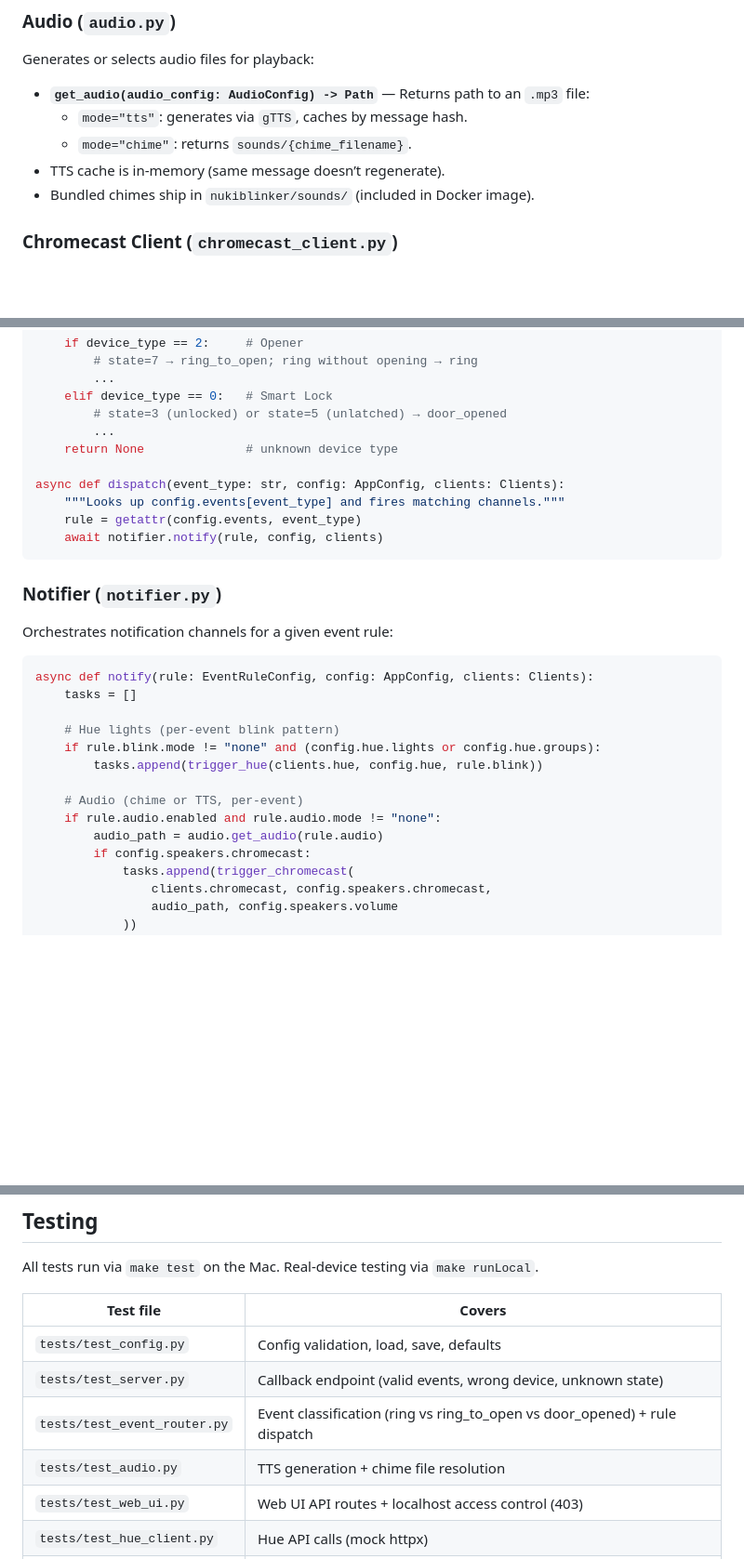
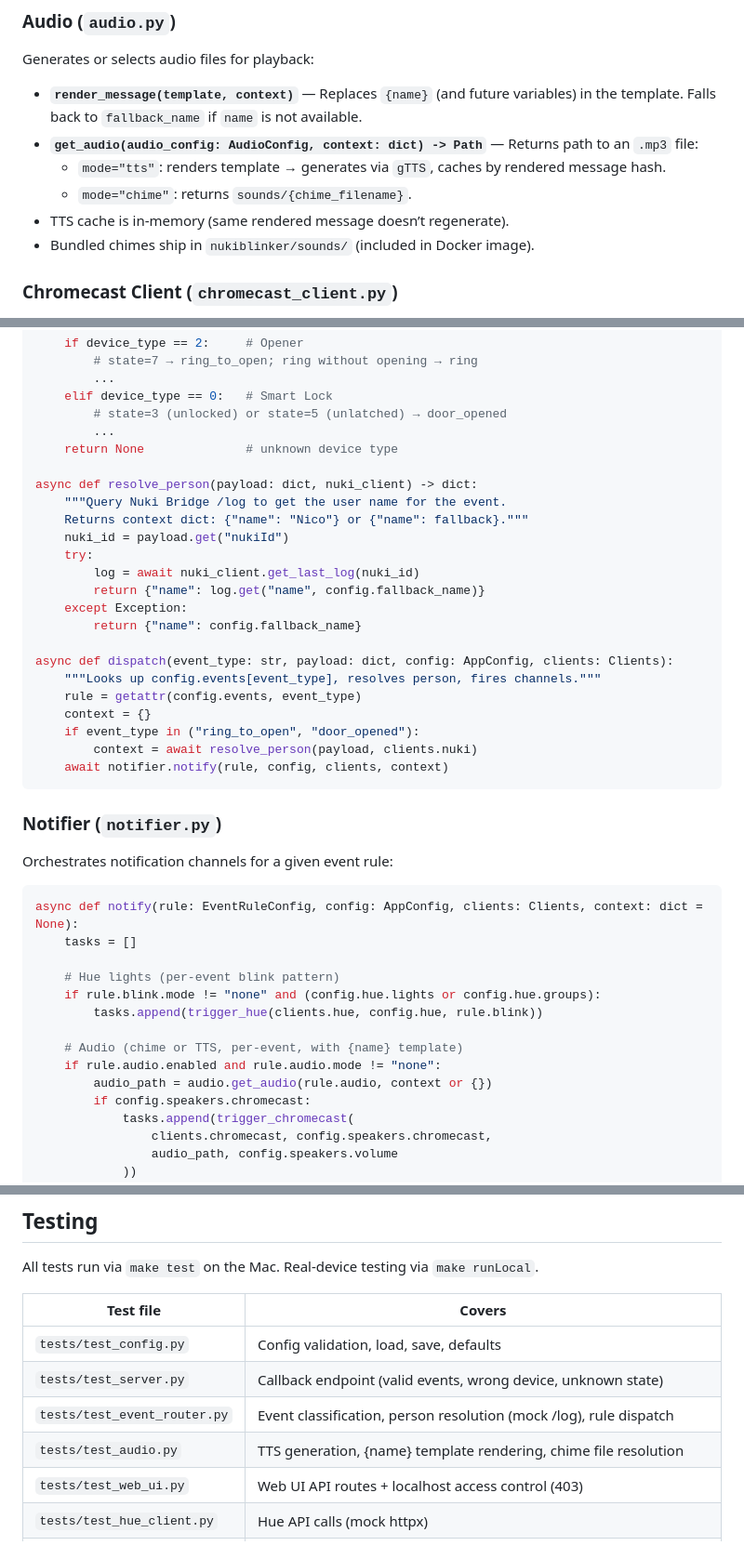
Before and after one commit to nicdobler/NukiBlinker, a Markdown page: specs/tech-spec.md, 3 parts joined by grey strips. Shown at 93% size. Rendered like a GitHub page; blank space fills up the shorter version.

Commit message:
docs: person identification via Nuki /log API, {name} TTS templates

````diff
--- a/specs/tech-spec.md
+++ b/specs/tech-spec.md
@@ -270,10 +272,11 @@ Uses `httpx.AsyncClient` for non-blocking HTTP calls.
 
 Generates or selects audio files for playback:
 
-- **`get_audio(audio_config: AudioConfig) -> Path`** — Returns path to an `.mp3` file:
-  - `mode="tts"`: generates via `gTTS`, caches by message hash.
+- **`render_message(template, context)`** — Replaces `{name}` (and future variables) in the template. Falls back to `fallback_name` if `name` is not available.
+- **`get_audio(audio_config: AudioConfig, context: dict) -> Path`** — Returns path to an `.mp3` file:
+  - `mode="tts"`: renders template → generates via `gTTS`, caches by rendered message hash.
   - `mode="chime"`: returns `sounds/{chime_filename}`.
-- TTS cache is in-memory (same message doesn’t regenerate).
+- TTS cache is in-memory (same rendered message doesn’t regenerate).
 - Bundled chimes ship in `nukiblinker/sounds/` (included in Docker image).
 
 ### Chromecast Client (`chromecast_client.py`)
@@ -345,10 +348,23 @@ def classify(payload: dict) -> str | None:
         ...
     return None              # unknown device type
 
-async def dispatch(event_type: str, config: AppConfig, clients: Clients):
-    """Looks up config.events[event_type] and fires matching channels."""
+async def resolve_person(payload: dict, nuki_client) -> dict:
+    """Query Nuki Bridge /log to get the user name for the event.
+    Returns context dict: {"name": "Nico"} or {"name": fallback}."""
+    nuki_id = payload.get("nukiId")
+    try:
+        log = await nuki_client.get_last_log(nuki_id)
+        return {"name": log.get("name", config.fallback_name)}
+    except Exception:
+        return {"name": config.fallback_name}
+
+async def dispatch(event_type: str, payload: dict, config: AppConfig, clients: Clients):
+    """Looks up config.events[event_type], resolves person, fires channels."""
     rule = getattr(config.events, event_type)
-    await notifier.notify(rule, config, clients)
+    context = {}
+    if event_type in ("ring_to_open", "door_opened"):
+        context = await resolve_person(payload, clients.nuki)
+    await notifier.notify(rule, config, clients, context)
 ```
 
 ### Notifier (`notifier.py`)
@@ -356,16 +372,16 @@ async def dispatch(event_type: str, config: AppConfig, clients: Clients):
 Orchestrates notification channels for a given event rule:
 
 ```python
-async def notify(rule: EventRuleConfig, config: AppConfig, clients: Clients):
+async def notify(rule: EventRuleConfig, config: AppConfig, clients: Clients, context: dict = None):
     tasks = []
 
     # Hue lights (per-event blink pattern)
     if rule.blink.mode != "none" and (config.hue.lights or config.hue.groups):
         tasks.append(trigger_hue(clients.hue, config.hue, rule.blink))
 
-    # Audio (chime or TTS, per-event)
+    # Audio (chime or TTS, per-event, with {name} template)
     if rule.audio.enabled and rule.audio.mode != "none":
-        audio_path = audio.get_audio(rule.audio)
+        audio_path = audio.get_audio(rule.audio, context or {})
         if config.speakers.chromecast:
             tasks.append(trigger_chromecast(
                 clients.chromecast, config.speakers.chromecast,
@@ -565,8 +582,8 @@ All tests run via `make test` on the Mac. Real-device testing via `make runLocal
 |---|---|
 | `tests/test_config.py` | Config validation, load, save, defaults |
 | `tests/test_server.py` | Callback endpoint (valid events, wrong device, unknown state) |
-| `tests/test_event_router.py` | Event classification (ring vs ring_to_open vs door_opened) + rule dispatch |
-| `tests/test_audio.py` | TTS generation + chime file resolution |
+| `tests/test_event_router.py` | Event classification, person resolution (mock /log), rule dispatch |
+| `tests/test_audio.py` | TTS generation, {name} template rendering, chime file resolution |
 | `tests/test_web_ui.py` | Web UI API routes + localhost access control (403) |
 | `tests/test_hue_client.py` | Hue API calls (mock httpx) |
 | `tests/test_nuki_client.py` | Callback registration (mock httpx) |
````
Also changed, not shown: other parts of specs/tech-spec.md (+5 -2 lines), specs/product-spec.md (+29 -20 lines).
